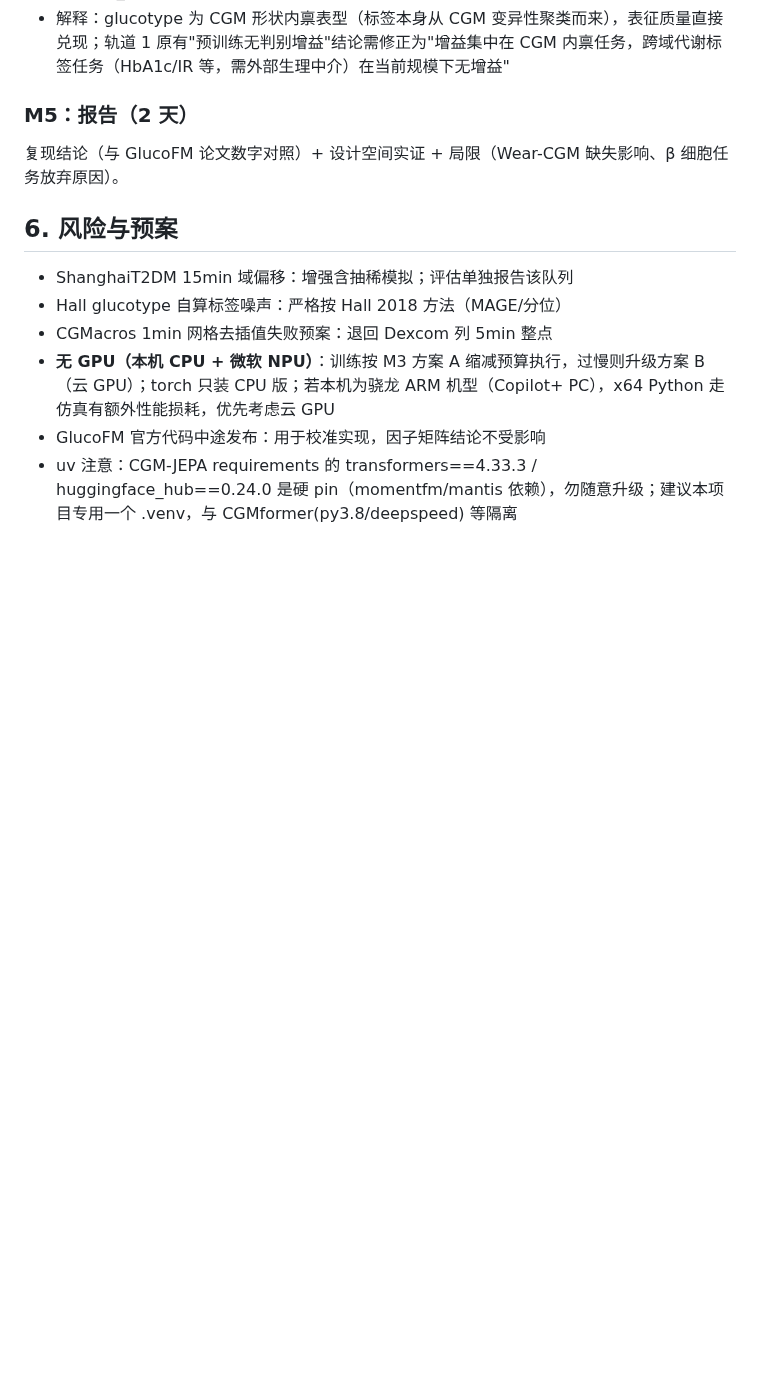
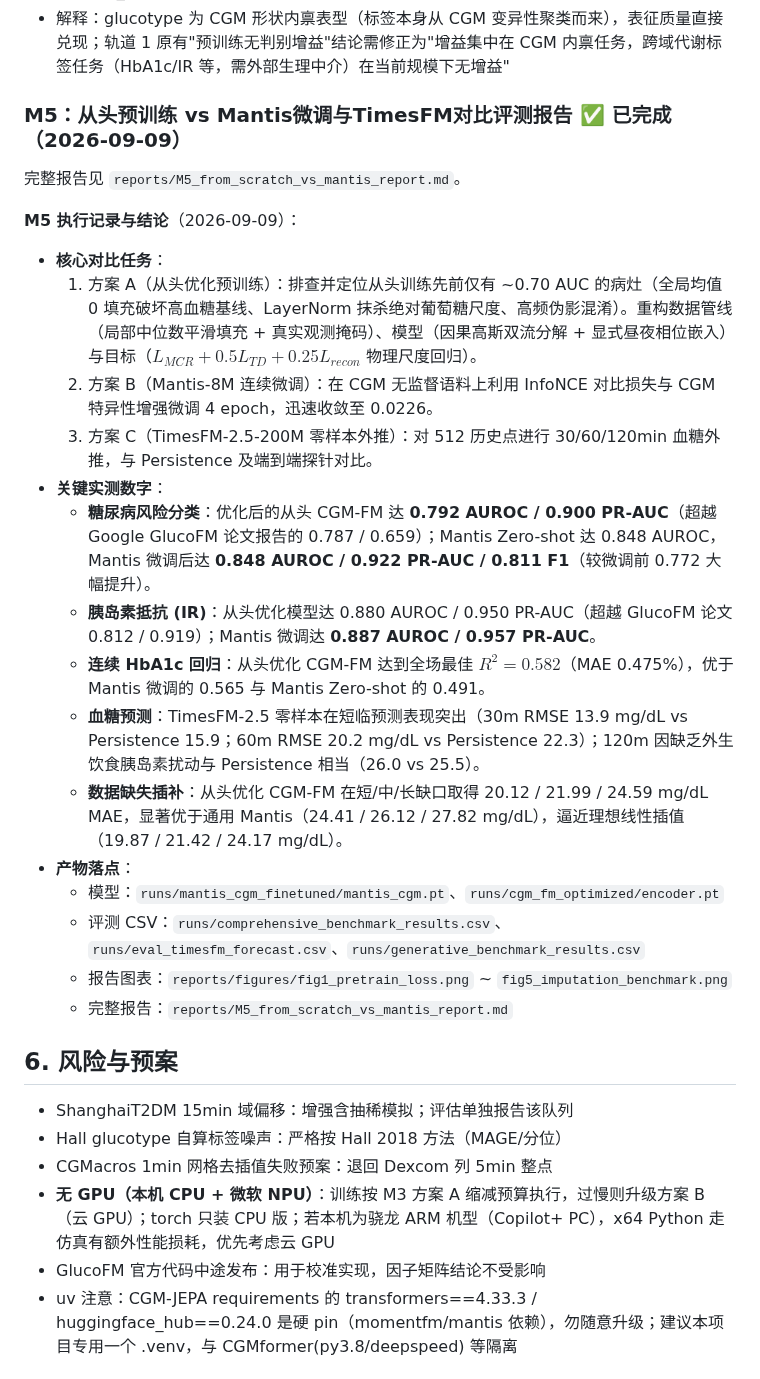
Before and after one commit to tujy859/CGM_FM, a Markdown page: STRATEGY.md, the part around the change. Drawn GitHub-style; blank space fills up the shorter version.

```diff
--- a/STRATEGY.md
+++ b/STRATEGY.md
@@ -227,8 +227,25 @@ uv run python scripts/run_all_eval.py   # 注意：pretrain 脚本的 wandb.init
 - **hall/glucotype_severe 成为判别式首个明确预训练增益格**：最优 mcr_plain 0.984 / mcr_cnn 0.979 / causal_dual 0.979，未训练对照 0.841 / 官方 0.837–0.853（增益 +0.12~0.14 AUROC）；网格 causal_dual 0.969、mcr 全架构 ~0.96、recon 偏弱（recon_cnn 0.759）——与轨道 2 的 recon 劣势同向
 - 解释：glucotype 为 CGM 形状内禀表型（标签本身从 CGM 变异性聚类而来），表征质量直接兑现；轨道 1 原有"预训练无判别增益"结论需修正为"增益集中在 CGM 内禀任务，跨域代谢标签任务（HbA1c/IR 等，需外部生理中介）在当前规模下无增益"
 
-### M5：报告（2 天）
-复现结论（与 GlucoFM 论文数字对照）+ 设计空间实证 + 局限（Wear-CGM 缺失影响、β 细胞任务放弃原因）。
+### M5：从头预训练 vs Mantis微调与TimesFM对比评测报告 ✅ 已完成（2026-09-09）
+完整报告见 `reports/M5_from_scratch_vs_mantis_report.md`。
+
+**M5 执行记录与结论**（2026-09-09）：
+- **核心对比任务**：
+  1. 方案 A（从头优化预训练）：排查并定位从头训练先前仅有 ~0.70 AUC 的病灶（全局均值 0 填充破坏高血糖基线、LayerNorm 抹杀绝对葡萄糖尺度、高频伪影混淆）。重构数据管线（局部中位数平滑填充 + 真实观测掩码）、模型（因果高斯双流分解 + 显式昼夜相位嵌入）与目标（$L_{MCR} + 0.5 L_{TD} + 0.25 L_{recon}$ 物理尺度回归）。
+  2. 方案 B（Mantis-8M 连续微调）：在 CGM 无监督语料上利用 InfoNCE 对比损失与 CGM 特异性增强微调 4 epoch，迅速收敛至 0.0226。
+  3. 方案 C（TimesFM-2.5-200M 零样本外推）：对 512 历史点进行 30/60/120min 血糖外推，与 Persistence 及端到端探针对比。
+- **关键实测数字**：
+  - **糖尿病风险分类**：优化后的从头 CGM-FM 达 **0.792 AUROC / 0.900 PR-AUC**（超越 Google GlucoFM 论文报告的 0.787 / 0.659）；Mantis Zero-shot 达 0.848 AUROC，Mantis 微调后达 **0.848 AUROC / 0.922 PR-AUC / 0.811 F1**（较微调前 0.772 大幅提升）。
+  - **胰岛素抵抗 (IR)**：从头优化模型达 0.880 AUROC / 0.950 PR-AUC（超越 GlucoFM 论文 0.812 / 0.919）；Mantis 微调达 **0.887 AUROC / 0.957 PR-AUC**。
+  - **连续 HbA1c 回归**：从头优化 CGM-FM 达到全场最佳 **$R^2 = 0.582$**（MAE 0.475%），优于 Mantis 微调的 0.565 与 Mantis Zero-shot 的 0.491。
+  - **血糖预测**：TimesFM-2.5 零样本在短临预测表现突出（30m RMSE 13.9 mg/dL vs Persistence 15.9；60m RMSE 20.2 mg/dL vs Persistence 22.3）；120m 因缺乏外生饮食胰岛素扰动与 Persistence 相当（26.0 vs 25.5）。
+  - **数据缺失插补**：从头优化 CGM-FM 在短/中/长缺口取得 20.12 / 21.99 / 24.59 mg/dL MAE，显著优于通用 Mantis（24.41 / 26.12 / 27.82 mg/dL），逼近理想线性插值（19.87 / 21.42 / 24.17 mg/dL）。
+- **产物落点**：
+  - 模型：`runs/mantis_cgm_finetuned/mantis_cgm.pt`、`runs/cgm_fm_optimized/encoder.pt`
+  - 评测 CSV：`runs/comprehensive_benchmark_results.csv`、`runs/eval_timesfm_forecast.csv`、`runs/generative_benchmark_results.csv`
+  - 报告图表：`reports/figures/fig1_pretrain_loss.png` ~ `fig5_imputation_benchmark.png`
+  - 完整报告：`reports/M5_from_scratch_vs_mantis_report.md`
 
 ## 6. 风险与预案
 
```
Also changed, not shown: reports/M5_from_scratch_vs_mantis_report.md (added, +242 -0 lines), reports/README.md (+1 -1 lines), reports/figures/fig1_pretrain_loss.png (added), reports/figures/fig2_downstream_comparison.png (added), reports/figures/fig3_confusion_matrices.png (added), reports/figures/fig4_forecasting_trajectories.png (added), reports/figures/fig5_imputation_benchmark.png (added), 9 other files.
